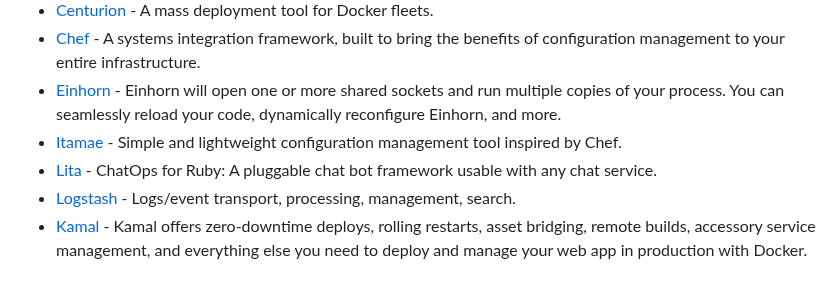
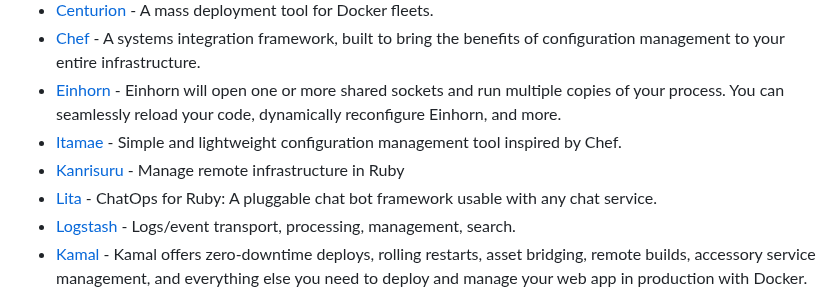
Before and after one commit to markets/awesome-ruby, a Markdown page: README.md, the part around the change. Drawn GitHub-style.

Commit message:
Add Kanrisuru (#1058)

```diff
--- a/README.md
+++ b/README.md
@@ -548,6 +548,7 @@ Thanks to all [contributors](https://github.com/markets/awesome-ruby/graphs/cont
 * [Chef](https://github.com/chef/chef) - A systems integration framework, built to bring the benefits of configuration management to your entire infrastructure.
 * [Einhorn](https://github.com/stripe/einhorn) - Einhorn will open one or more shared sockets and run multiple copies of your process. You can seamlessly reload your code, dynamically reconfigure Einhorn, and more.
 * [Itamae](https://github.com/itamae-kitchen/itamae) - Simple and lightweight configuration management tool inspired by Chef.
+* [Kanrisuru](https://github.com/avamia/kanrisuru) - Manage remote infrastructure in Ruby
 * [Lita](https://www.lita.io/) - ChatOps for Ruby: A pluggable chat bot framework usable with any chat service.
 * [Logstash](https://github.com/elastic/logstash) - Logs/event transport, processing, management, search.
 * [Kamal](https://github.com/basecamp/kamal) - Kamal offers zero-downtime deploys, rolling restarts, asset bridging, remote builds, accessory service management, and everything else you need to deploy and manage your web app in production with Docker.
```
